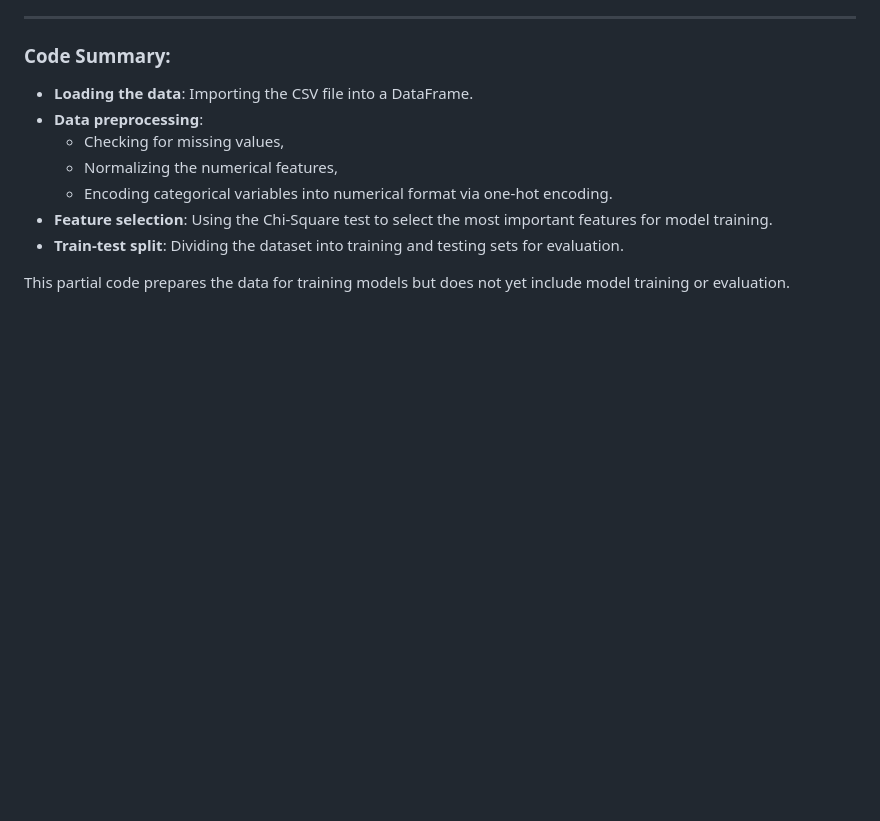
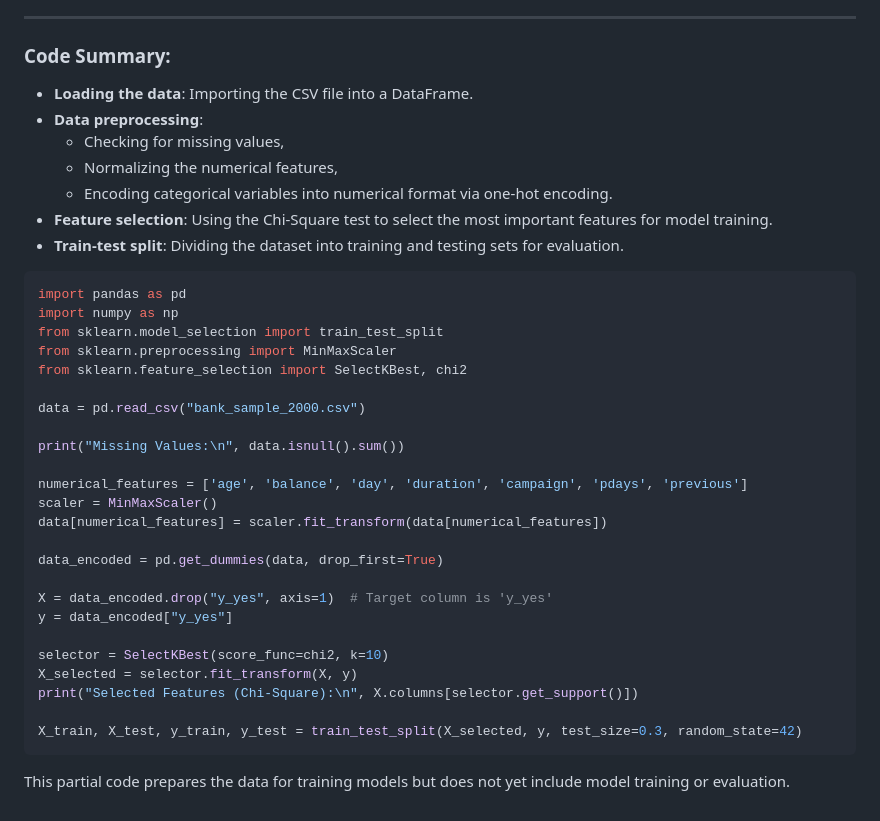
Before and after one commit to RAHULKRISHNAKR/Bank-Customer-Behaviour, a Markdown page: README.md, the part around the change. Drawn GitHub-style; blank space fills up the shorter version.

````diff
--- a/README.md
+++ b/README.md
@@ -82,4 +82,30 @@ This step is crucial because it helps us evaluate how well the model generalizes
 - **Feature selection**: Using the Chi-Square test to select the most important features for model training.
 - **Train-test split**: Dividing the dataset into training and testing sets for evaluation.
 
+```python
+import pandas as pd
+import numpy as np
+from sklearn.model_selection import train_test_split
+from sklearn.preprocessing import MinMaxScaler
+from sklearn.feature_selection import SelectKBest, chi2
+
+data = pd.read_csv("bank_sample_2000.csv")
+
+print("Missing Values:\n", data.isnull().sum())
+
+numerical_features = ['age', 'balance', 'day', 'duration', 'campaign', 'pdays', 'previous']
+scaler = MinMaxScaler()
+data[numerical_features] = scaler.fit_transform(data[numerical_features])
+
+data_encoded = pd.get_dummies(data, drop_first=True)
+
+X = data_encoded.drop("y_yes", axis=1)  # Target column is 'y_yes'
+y = data_encoded["y_yes"]
+
+selector = SelectKBest(score_func=chi2, k=10)
+X_selected = selector.fit_transform(X, y)
+print("Selected Features (Chi-Square):\n", X.columns[selector.get_support()])
+
+X_train, X_test, y_train, y_test = train_test_split(X_selected, y, test_size=0.3, random_state=42)
+```
 This partial code prepares the data for training models but does not yet include model training or evaluation.
````
